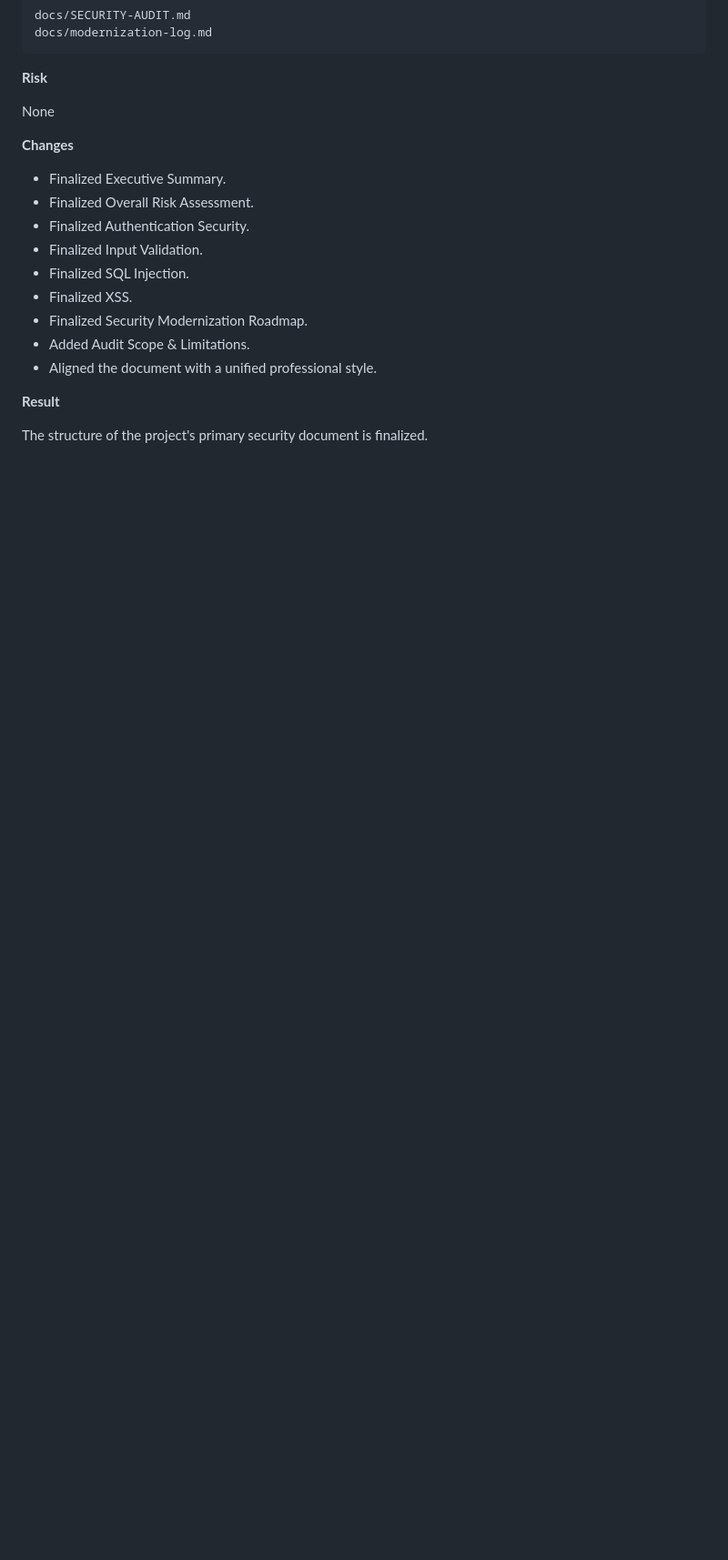
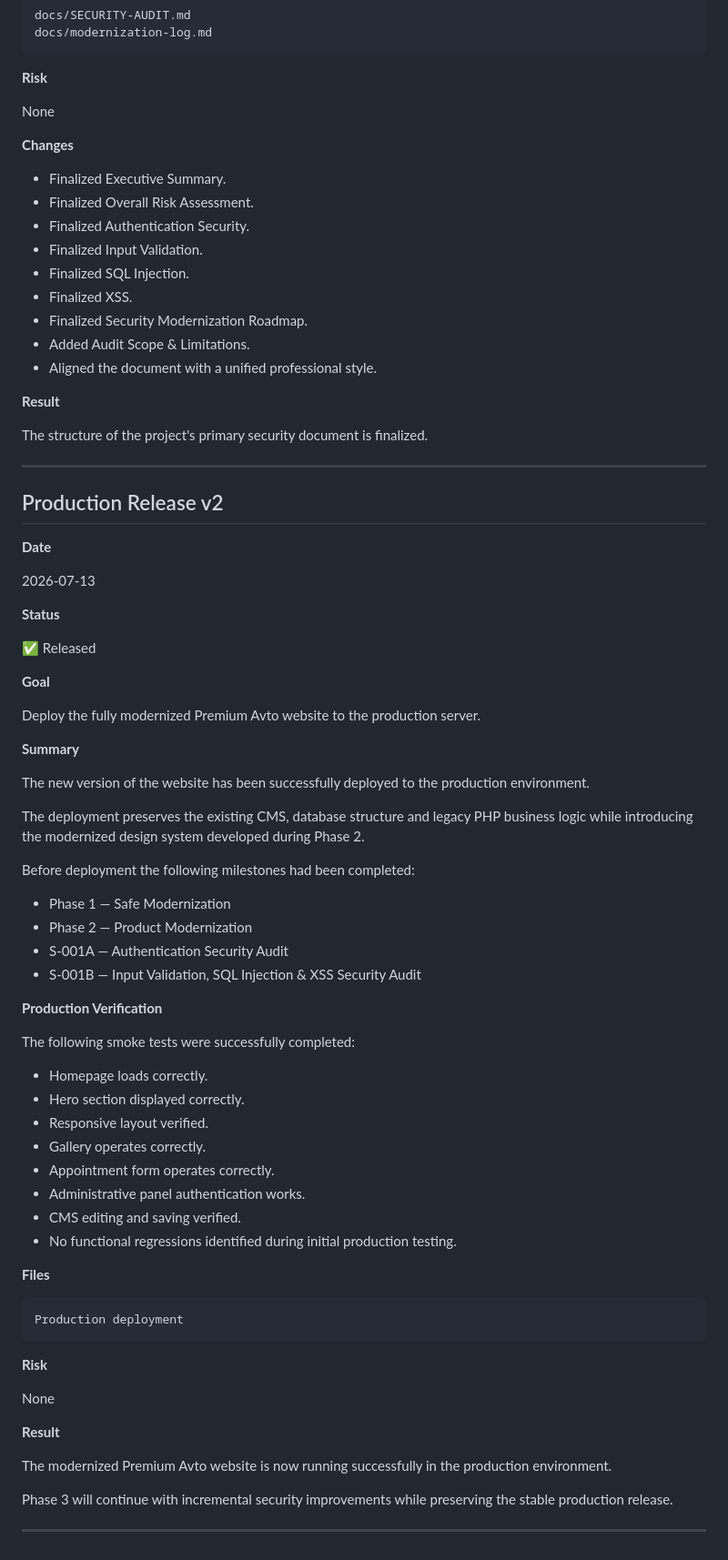
Before and after one commit to vyrlin/premium-avto, a Markdown page: docs/modernization-log.md, the part around the change. Shown at 91% size. Rendered like a GitHub page; blank space fills up the shorter version.

Commit message:
Production Release v2

````diff
--- a/docs/modernization-log.md
+++ b/docs/modernization-log.md
@@ -922,3 +922,63 @@ None
 **Result**
 
 The structure of the project's primary security document is finalized.
+
+---
+
+## Production Release v2
+
+**Date**
+
+2026-07-13
+
+**Status**
+
+✅ Released
+
+**Goal**
+
+Deploy the fully modernized Premium Avto website to the production server.
+
+**Summary**
+
+The new version of the website has been successfully deployed to the production environment.
+
+The deployment preserves the existing CMS, database structure and legacy PHP business logic while introducing the modernized design system developed during Phase 2.
+
+Before deployment the following milestones had been completed:
+
+- Phase 1 — Safe Modernization
+- Phase 2 — Product Modernization
+- S-001A — Authentication Security Audit
+- S-001B — Input Validation, SQL Injection & XSS Security Audit
+
+**Production Verification**
+
+The following smoke tests were successfully completed:
+
+- Homepage loads correctly.
+- Hero section displayed correctly.
+- Responsive layout verified.
+- Gallery operates correctly.
+- Appointment form operates correctly.
+- Administrative panel authentication works.
+- CMS editing and saving verified.
+- No functional regressions identified during initial production testing.
+
+**Files**
+
+```text
+Production deployment
+```
+
+**Risk**
+
+None
+
+**Result**
+
+The modernized Premium Avto website is now running successfully in the production environment.
+
+Phase 3 will continue with incremental security improvements while preserving the stable production release.
+
+---
````
